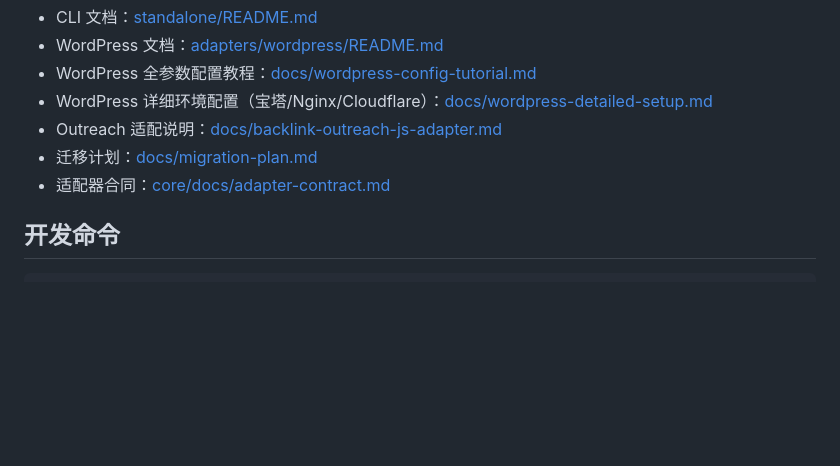
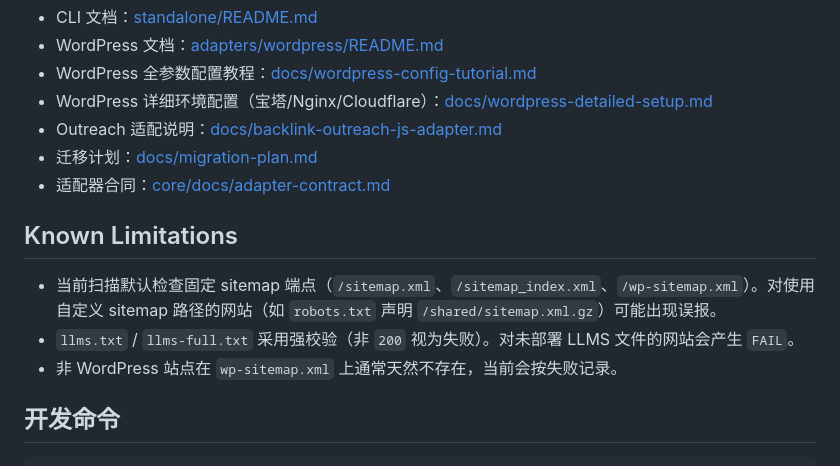
Before and after one commit to aronhy/geo-llms-toolkit, a Markdown page: README.md, the part around the change. GitHub-like rendering; blank space fills up the shorter version.

Commit message:
docs: add known limitations for sitemap/llms checks

````diff
--- a/README.md
+++ b/README.md
@@ -107,6 +107,12 @@ CLI 命令组：
 - 迁移计划：[docs/migration-plan.md](./docs/migration-plan.md)
 - 适配器合同：[core/docs/adapter-contract.md](./core/docs/adapter-contract.md)
 
+## Known Limitations
+
+- 当前扫描默认检查固定 sitemap 端点（`/sitemap.xml`、`/sitemap_index.xml`、`/wp-sitemap.xml`）。对使用自定义 sitemap 路径的网站（如 `robots.txt` 声明 `/shared/sitemap.xml.gz`）可能出现误报。
+- `llms.txt` / `llms-full.txt` 采用强校验（非 `200` 视为失败）。对未部署 LLMS 文件的网站会产生 `FAIL`。
+- 非 WordPress 站点在 `wp-sitemap.xml` 上通常天然不存在，当前会按失败记录。
+
 ## 开发命令
 
 ```bash
````
